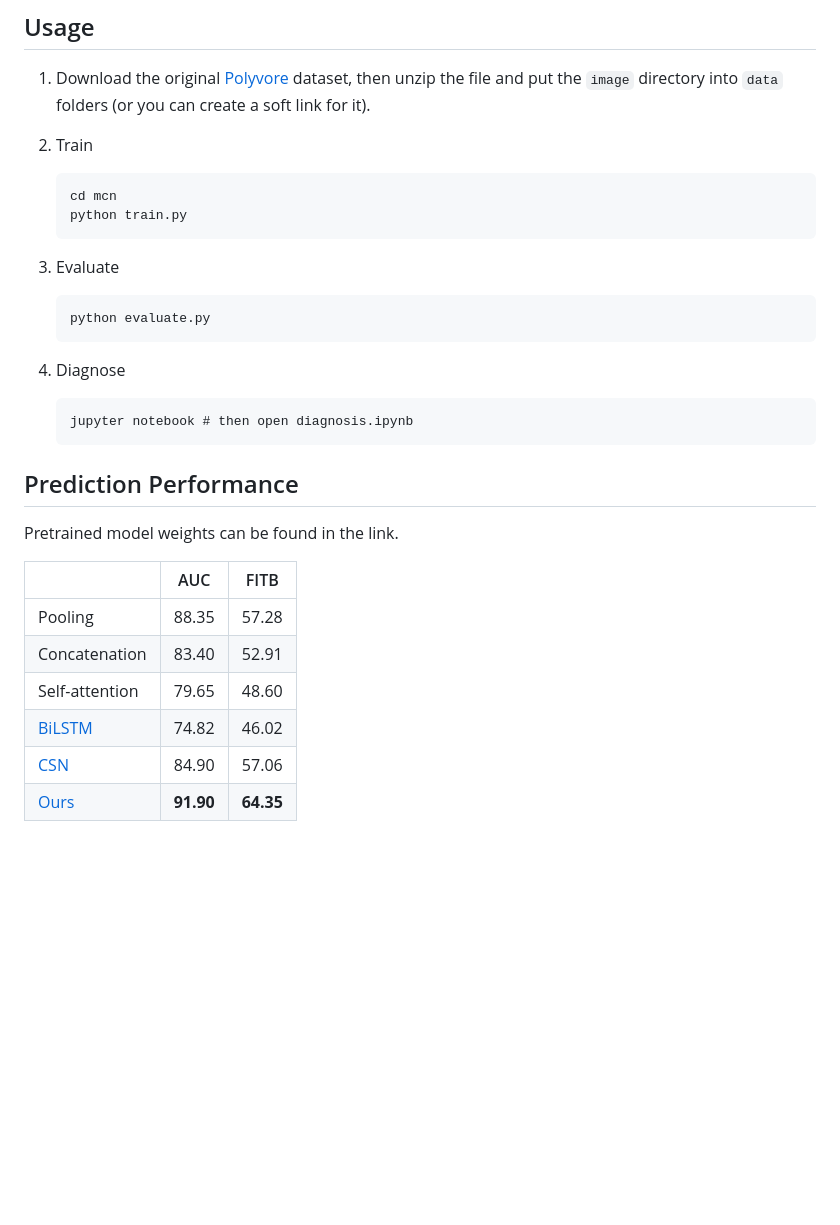
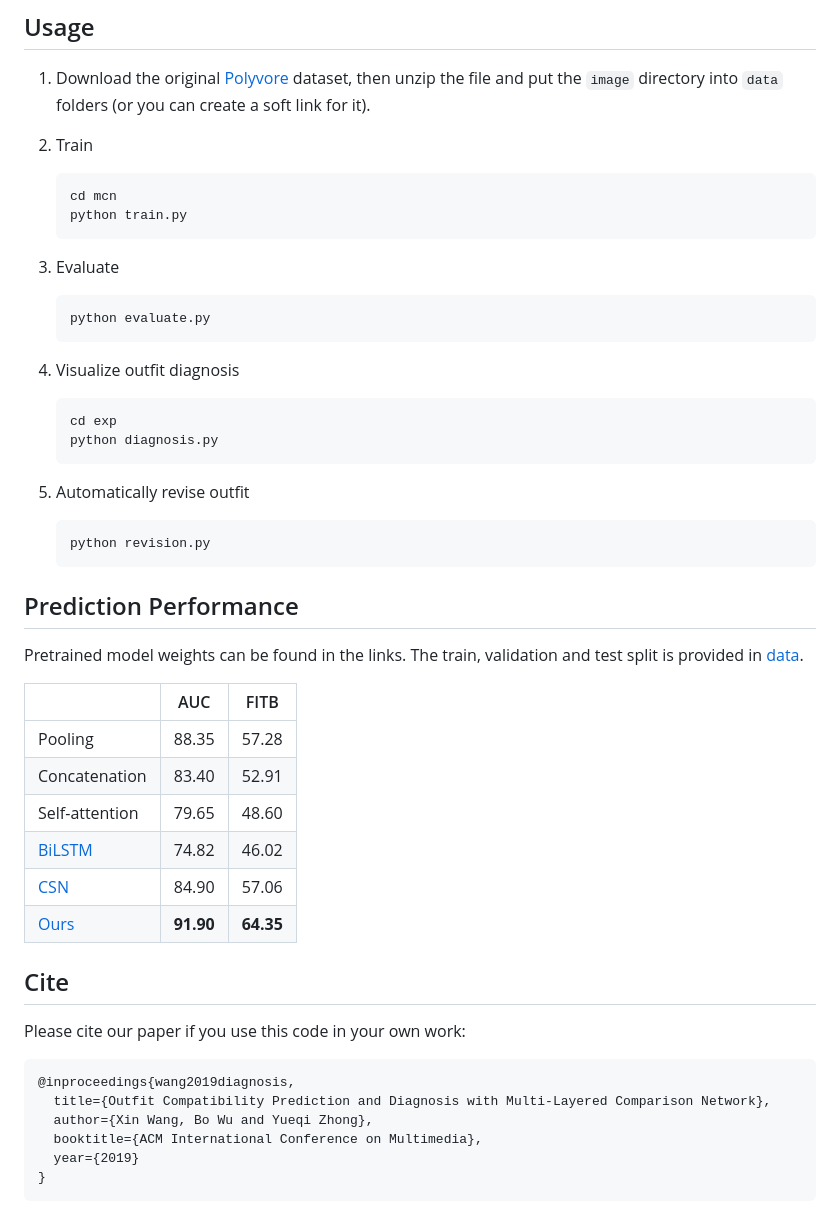
Before and after one commit to WangXin93/fashion_compatibility_mcn, a Markdown page: README.md, the part around one of its changes. Rendered like a GitHub page; blank space fills up the shorter version.

````diff
--- a/README.md
+++ b/README.md
@@ -39,23 +37,29 @@ networkx
    python train.py
    ```
 
-4. Evaluate
+3. Evaluate
 
    ```
    python evaluate.py
    ```
 
-5. Diagnose
+4. Visualize outfit diagnosis
 
    ```
-   jupyter notebook # then open diagnosis.ipynb
+   cd exp
+   python diagnosis.py
    ```
 
 
+5. Automatically revise outfit
+
+   ```
+   python revision.py
+   ```
 
 ## Prediction Performance
 
-Pretrained model weights can be found in the link.
+Pretrained model weights can be found in the links. The train, validation and test split is provided in [data](./data/).
 
 |                                                              |    AUC    |   FITB    |
 | :----------------------------------------------------------- | :-------: | :-------: |
@@ -65,3 +69,16 @@ Pretrained model weights can be found in the link.
 | [BiLSTM](https://drive.google.com/open?id=1WaUP0X-ytZ05HYzeHmdBSzT9gcjF1c46) |   74.82   |   46.02   |
 | [CSN](https://drive.google.com/open?id=1EYwtJBRMFxRDzQs7JNYQhp2TpRF2fw9r) |   84.90   |   57.06   |
 | [Ours](https://drive.google.com/open?id=1--CfX5LMTxrdxSL_xkDb6MBaNRcAXeXg) | **91.90** | **64.35** |
+
+## Cite
+
+Please cite our paper if you use this code in your own work:
+
+```
+@inproceedings{wang2019diagnosis,
+  title={Outfit Compatibility Prediction and Diagnosis with Multi-Layered Comparison Network},
+  author={Xin Wang, Bo Wu and Yueqi Zhong},
+  booktitle={ACM International Conference on Multimedia},
+  year={2019}
+}
+```
````
Also changed, not shown: other parts of README.md (+4 -6 lines), exp/diagnosis.png, 3 other files.
